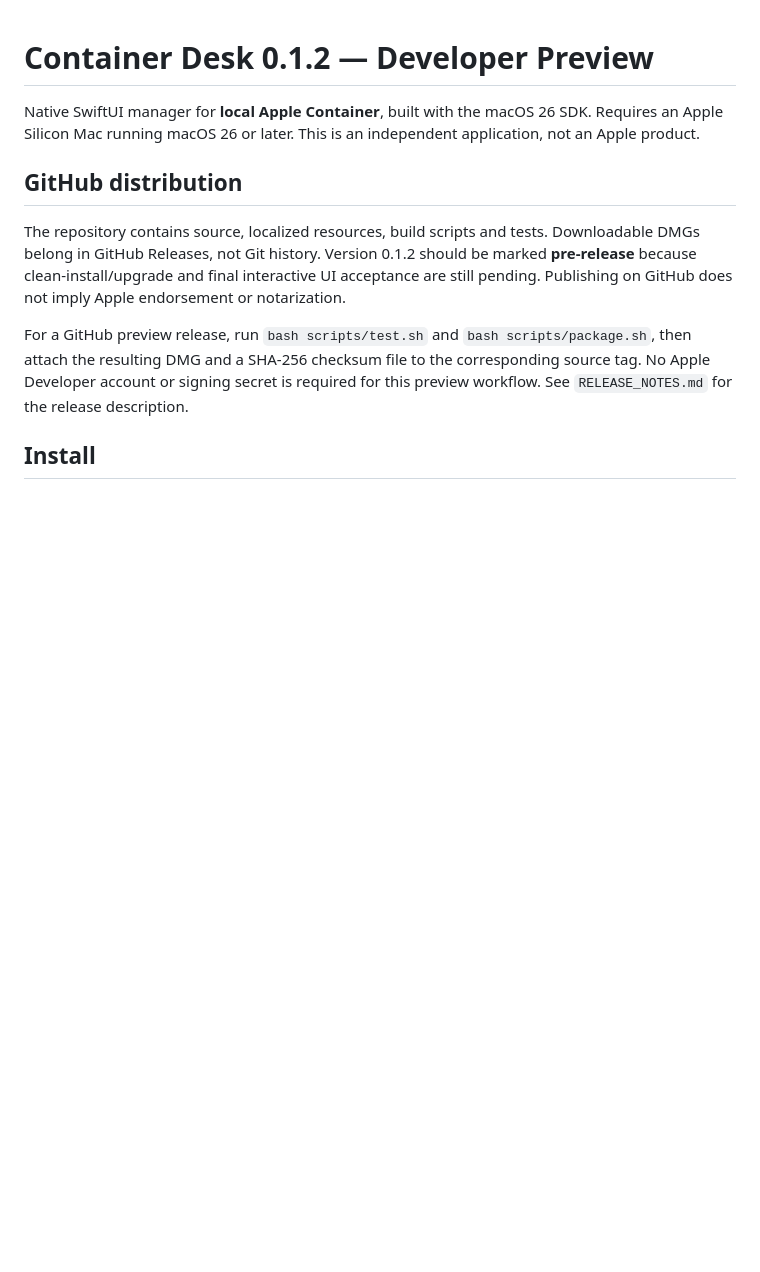
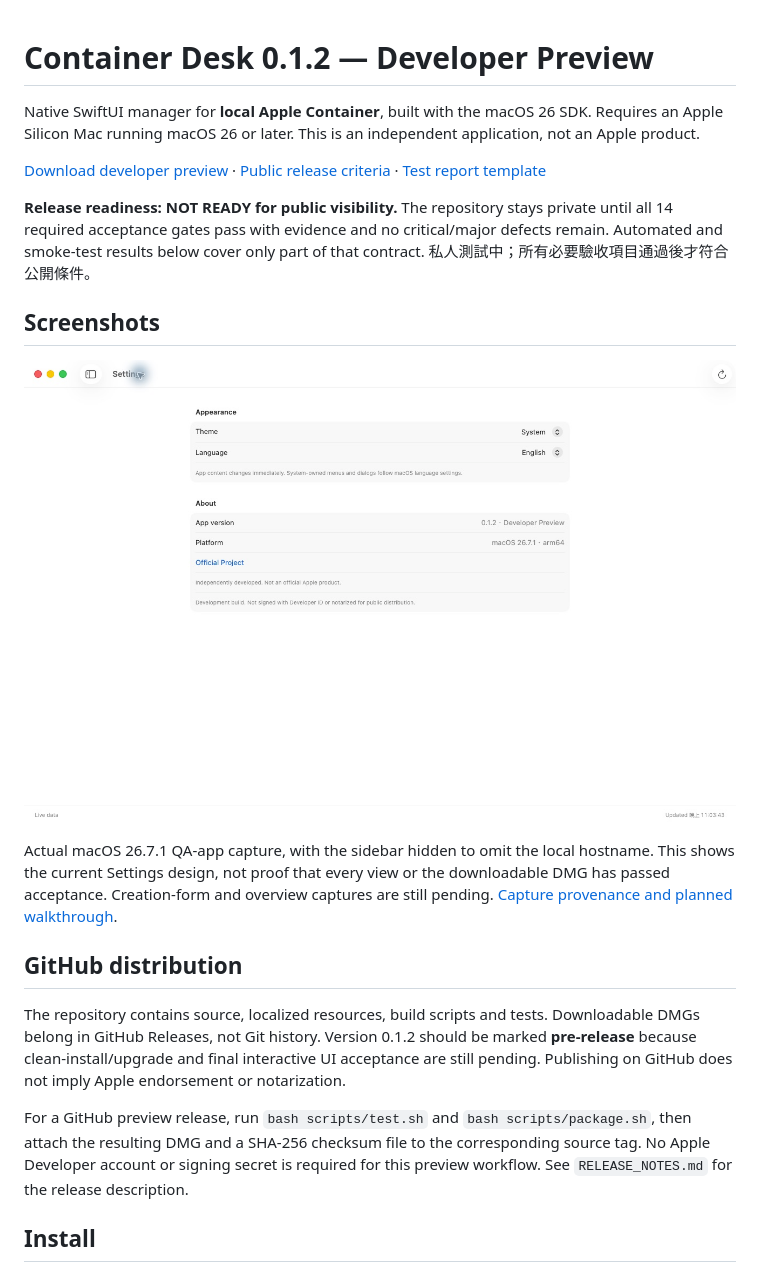
Before and after one commit to eqwgeryfgbdf/container-desk, a Markdown page: README.md, the part around the change. Rendered like a GitHub page; pictures changed too: docs/images/settings-en.jpg (added); blank space fills up the shorter version.

Commit message:
Define public release acceptance and add actual app screenshot

```diff
--- a/README.md
+++ b/README.md
@@ -1,6 +1,16 @@
 # Container Desk 0.1.2 — Developer Preview
 
 Native SwiftUI manager for **local Apple Container**, built with the macOS 26 SDK. Requires an Apple Silicon Mac running macOS 26 or later. This is an independent application, not an Apple product.
+
+[Download developer preview](https://github.com/eqwgeryfgbdf/container-desk/releases/tag/v0.1.2-preview) · [Public release criteria](docs/PUBLIC_RELEASE_GATE.md) · [Test report template](docs/TEST_REPORT.md)
+
+**Release readiness: NOT READY for public visibility.** The repository stays private until all 14 required acceptance gates pass with evidence and no critical/major defects remain. Automated and smoke-test results below cover only part of that contract. 私人測試中；所有必要驗收項目通過後才符合公開條件。
+
+## Screenshots
+
+![English Settings in the actual Container Desk 0.1.2 QA app](docs/images/settings-en.jpg)
+
+Actual macOS 26.7.1 QA-app capture, with the sidebar hidden to omit the local hostname. This shows the current Settings design, not proof that every view or the downloadable DMG has passed acceptance. Creation-form and overview captures are still pending. [Capture provenance and planned walkthrough](docs/MEDIA.md).
 
 ## GitHub distribution
 
```
Also changed, not shown: design-qa.md (+4 -0 lines), docs/MEDIA.md (added, +33 -0 lines), docs/PUBLIC_RELEASE_GATE.md (added, +52 -0 lines), docs/TEST_REPORT.md (added, +53 -0 lines).
